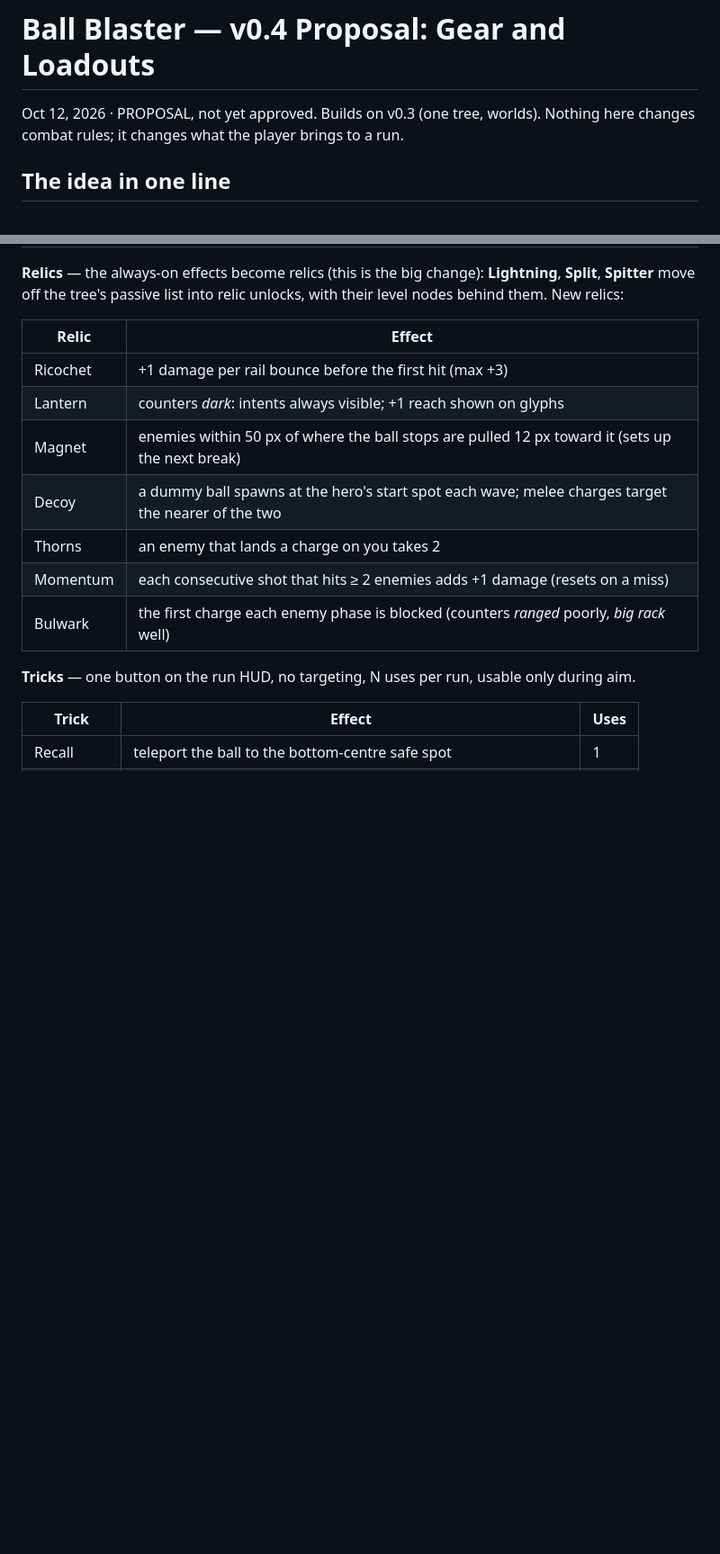
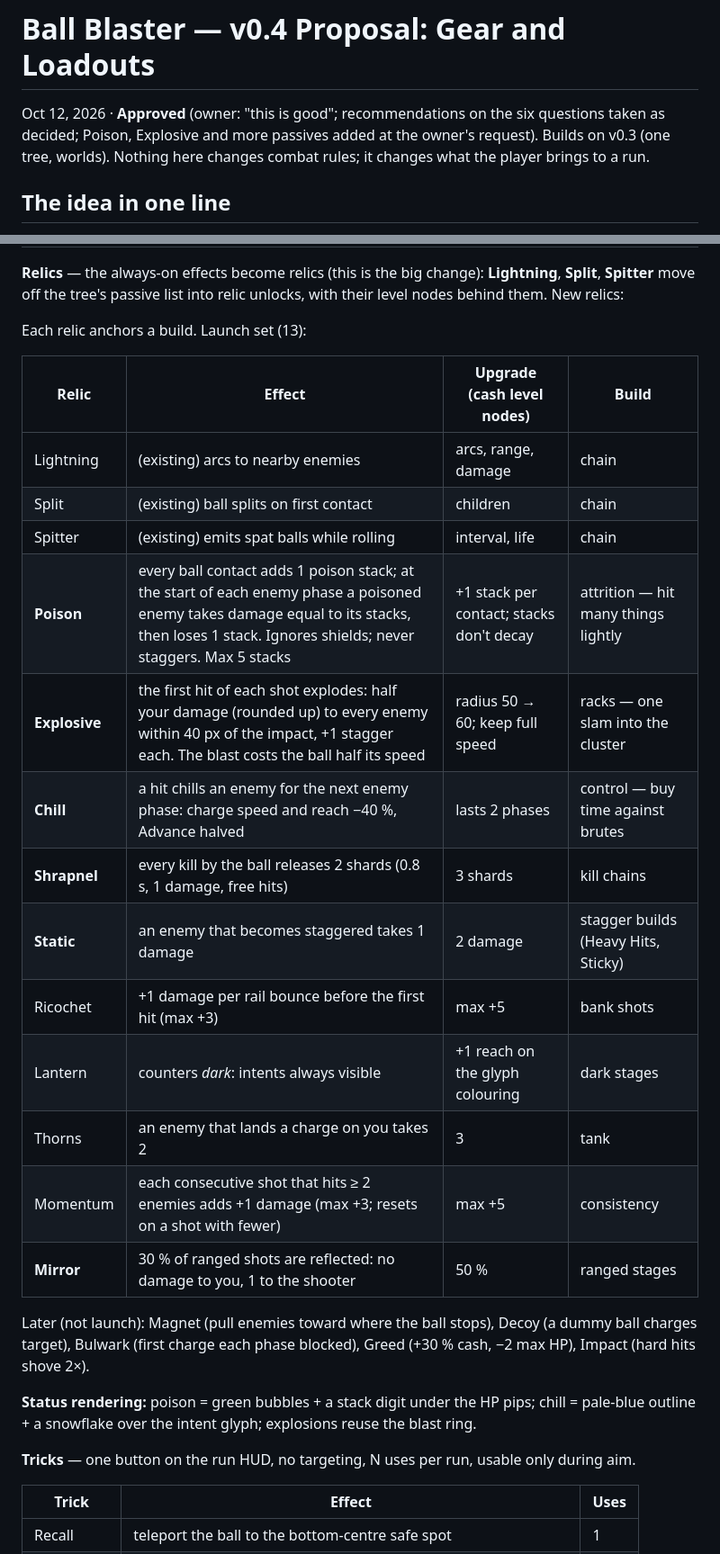
Before and after one commit to short-matthew-f/ball-blaster, a Markdown page: DESIGN-v0.4-loadout.md, 2 parts joined by grey strips. Shown at 90% size. Drawn GitHub-style; blank space fills up the shorter version.

Commit message:
Design v0.4 approved: Poison, Explosive, Chill, Shrapnel, Static, Mirror relics added; Magnet/Decoy/Bulwark deferred
Co-Authored-By: Claude Fable 5.1 <noreply@anthropic.com>
Claude-Session: https://claude.ai/code/session_01QUFqbWtFiT88Kg7KCxj6zx

```diff
--- a/DESIGN-v0.4-loadout.md
+++ b/DESIGN-v0.4-loadout.md
@@ -1,6 +1,6 @@
 # Ball Blaster — v0.4 Proposal: Gear and Loadouts
 
-Oct 12, 2026 · PROPOSAL, not yet approved. Builds on v0.3 (one tree, worlds). Nothing here changes combat rules; it changes what the player brings to a run.
+Oct 12, 2026 · **Approved** (owner: "this is good"; recommendations on the six questions taken as decided; Poison, Explosive and more passives added at the owner's request). Builds on v0.3 (one tree, worlds). Nothing here changes combat rules; it changes what the player brings to a run.
 
 ## The idea in one line
 
@@ -40,15 +40,27 @@ A fresh player has nothing to equip and never sees the loadout screen; the first
 
 **Relics** — the always-on effects become relics (this is the big change): **Lightning**, **Split**, **Spitter** move off the tree's passive list into relic unlocks, with their level nodes behind them. New relics:
 
-| Relic | Effect |
-|---|---|
-| Ricochet | +1 damage per rail bounce before the first hit (max +3) |
-| Lantern | counters *dark*: intents always visible; +1 reach shown on glyphs |
-| Magnet | enemies within 50 px of where the ball stops are pulled 12 px toward it (sets up the next break) |
-| Decoy | a dummy ball spawns at the hero's start spot each wave; melee charges target the nearer of the two |
-| Thorns | an enemy that lands a charge on you takes 2 |
-| Momentum | each consecutive shot that hits ≥ 2 enemies adds +1 damage (resets on a miss) |
-| Bulwark | the first charge each enemy phase is blocked (counters *ranged* poorly, *big rack* well) |
+Each relic anchors a build. Launch set (13):
+
+| Relic | Effect | Upgrade (cash level nodes) | Build |
+|---|---|---|---|
+| Lightning | (existing) arcs to nearby enemies | arcs, range, damage | chain |
+| Split | (existing) ball splits on first contact | children | chain |
+| Spitter | (existing) emits spat balls while rolling | interval, life | chain |
+| **Poison** | every ball contact adds 1 poison stack; at the start of each enemy phase a poisoned enemy takes damage equal to its stacks, then loses 1 stack. Ignores shields; never staggers. Max 5 stacks | +1 stack per contact; stacks don't decay | attrition — hit many things lightly |
+| **Explosive** | the first hit of each shot explodes: half your damage (rounded up) to every enemy within 40 px of the impact, +1 stagger each. The blast costs the ball half its speed | radius 50 → 60; keep full speed | racks — one slam into the cluster |
+| **Chill** | a hit chills an enemy for the next enemy phase: charge speed and reach −40 %, Advance halved | lasts 2 phases | control — buy time against brutes |
+| **Shrapnel** | every kill by the ball releases 2 shards (0.8 s, 1 damage, free hits) | 3 shards | kill chains |
+| **Static** | an enemy that becomes staggered takes 1 damage | 2 damage | stagger builds (Heavy Hits, Sticky) |
+| Ricochet | +1 damage per rail bounce before the first hit (max +3) | max +5 | bank shots |
+| Lantern | counters *dark*: intents always visible | +1 reach on the glyph colouring | dark stages |
+| Thorns | an enemy that lands a charge on you takes 2 | 3 | tank |
+| Momentum | each consecutive shot that hits ≥ 2 enemies adds +1 damage (max +3; resets on a shot with fewer) | max +5 | consistency |
+| **Mirror** | 30 % of ranged shots are reflected: no damage to you, 1 to the shooter | 50 % | ranged stages |
+
+Later (not launch): Magnet (pull enemies toward where the ball stops), Decoy (a dummy ball charges target), Bulwark (first charge each phase blocked), Greed (+30 % cash, −2 max HP), Impact (hard hits shove 2×).
+
+**Status rendering:** poison = green bubbles + a stack digit under the HP pips; chill = pale-blue outline + a snowflake over the intent glyph; explosions reuse the blast ring.
 
 **Tricks** — one button on the run HUD, no targeting, N uses per run, usable only during aim.
 
```
Also changed, not shown: other parts of DESIGN-v0.4-loadout.md (+1 -1 lines).
